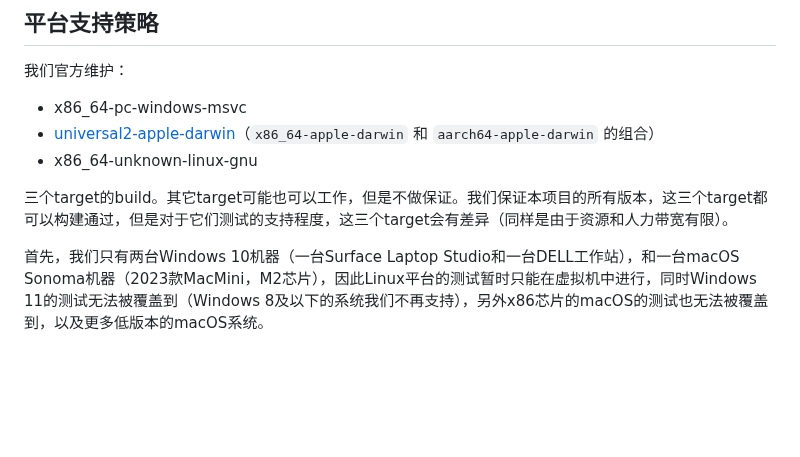
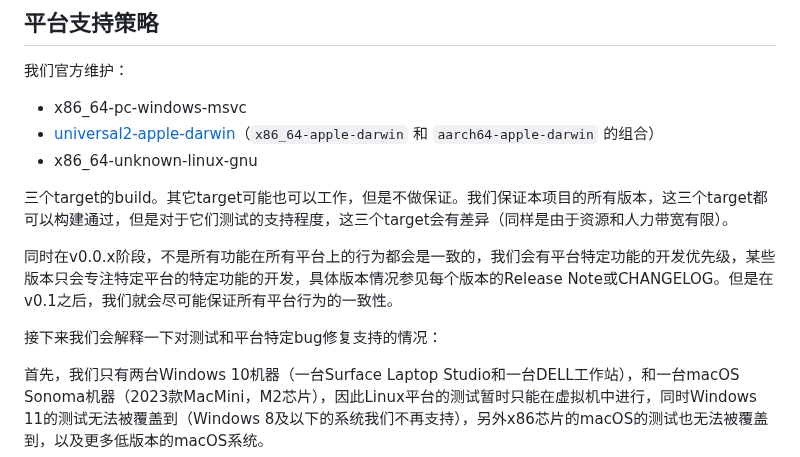
Before and after one commit to opensound-org/opensound, a Markdown page: README-CN.md, the part around the change. GitHub-like rendering; blank space fills up the shorter version.

```diff
--- a/README-CN.md
+++ b/README-CN.md
@@ -76,6 +76,10 @@ cargo add opensound
 
 三个target的build。其它target可能也可以工作，但是不做保证。我们保证本项目的所有版本，这三个target都可以构建通过，但是对于它们测试的支持程度，这三个target会有差异（同样是由于资源和人力带宽有限）。
 
+同时在v0.0.x阶段，不是所有功能在所有平台上的行为都会是一致的，我们会有平台特定功能的开发优先级，某些版本只会专注特定平台的特定功能的开发，具体版本情况参见每个版本的Release Note或CHANGELOG。但是在v0.1之后，我们就会尽可能保证所有平台行为的一致性。
+
+接下来我们会解释一下对测试和平台特定bug修复支持的情况：
+
 首先，我们只有两台Windows 10机器（一台Surface Laptop Studio和一台DELL工作站），和一台macOS Sonoma机器（2023款MacMini，M2芯片），因此Linux平台的测试暂时只能在虚拟机中进行，同时Windows 11的测试无法被覆盖到（Windows 8及以下的系统我们不再支持），另外x86芯片的macOS的测试也无法被覆盖到，以及更多低版本的macOS系统。
 
 因为 [@czy-29](https://github.com/czy-29) 作者个人日常开发会使用Surface Laptop Studio，同时制作音乐时会使用DELL工作站，因此Windows 10平台会有最高等级的支持和质量保证，macOS会进行测试但是因为使用时间不长，且没有专职的测试人员，因此质量可能无法达到Windows 10级别的保证。同时因为Linux只会在虚拟机中进行测试，因此可能有大量的物理机用例场景，是无法被覆盖到的。
```
Also changed, not shown: README.md (+4 -0 lines).
